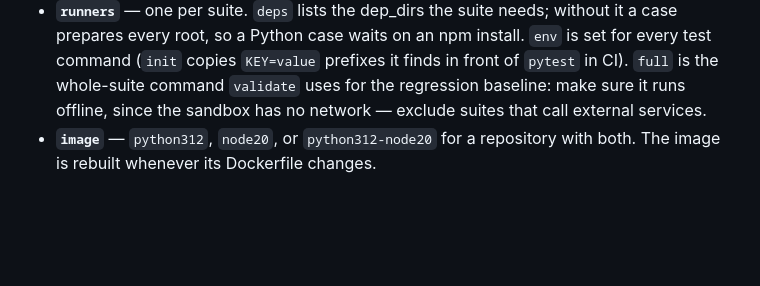
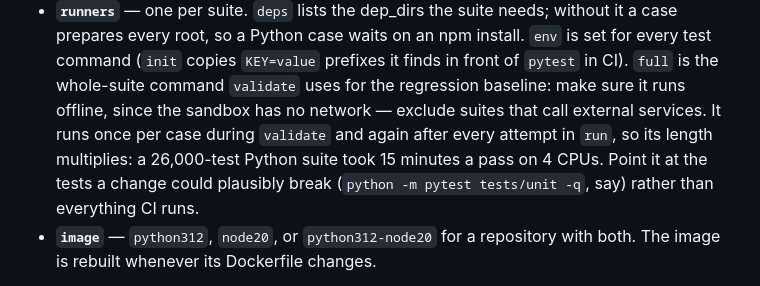
Before and after one commit to ABConvert/ab-eval, a Markdown page: docs/first-run.md, the part around the change. Rendered like a GitHub page; blank space fills up the shorter version.

Commit message:
docs(first-run): say what the full-suite baseline costs and how to narrow it
Co-Authored-By: Claude Opus 5.5 <noreply@anthropic.com>

```diff
--- a/docs/first-run.md
+++ b/docs/first-run.md
@@ -48,7 +48,10 @@ Open `$ABEVAL_DATA_ROOT/config/repos.yaml` and check every `CHECK`:
   prepares every root, so a Python case waits on an npm install. `env` is set for every test
   command (`init` copies `KEY=value` prefixes it finds in front of `pytest` in CI). `full` is the
   whole-suite command `validate` uses for the regression baseline: make sure it runs offline,
-  since the sandbox has no network — exclude suites that call external services.
+  since the sandbox has no network — exclude suites that call external services. It runs once
+  per case during `validate` and again after every attempt in `run`, so its length multiplies:
+  a 26,000-test Python suite took 15 minutes a pass on 4 CPUs. Point it at the tests a change
+  could plausibly break (`python -m pytest tests/unit -q`, say) rather than everything CI runs.
 - **`image`** — `python312`, `node20`, or `python312-node20` for a repository with both. The
   image is rebuilt whenever its Dockerfile changes.
 
```
